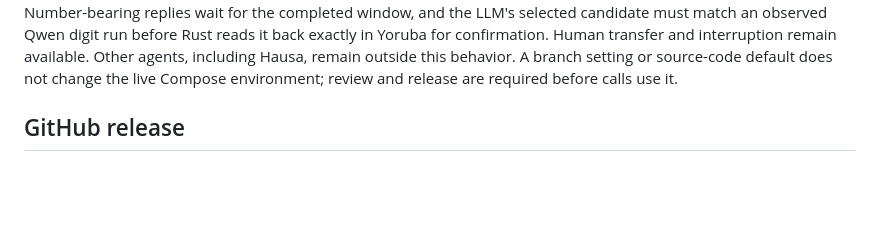
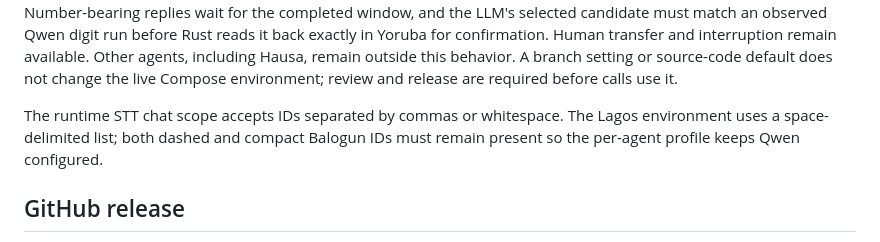
Before and after one commit to OdionAI/sales-girl-voice-agent, a Markdown page: deployment/lagos/README.md, the part around the change. Rendered like a GitHub page; blank space fills up the shorter version.

Commit message:
docs(lagos): clarify STT scope separators

```diff
--- a/deployment/lagos/README.md
+++ b/deployment/lagos/README.md
@@ -91,6 +91,10 @@ Human transfer and interruption remain available. Other agents, including Hausa,
 remain outside this behavior. A branch setting or source-code default does
 not change the live Compose environment; review and release are required
 before calls use it.
+
+The runtime STT chat scope accepts IDs separated by commas or whitespace. The
+Lagos environment uses a space-delimited list; both dashed and compact Balogun
+IDs must remain present so the per-agent profile keeps Qwen configured.
 
 ## GitHub release
 The same `main` workflow now releases the Wema voice-auth sidecar before the
```
